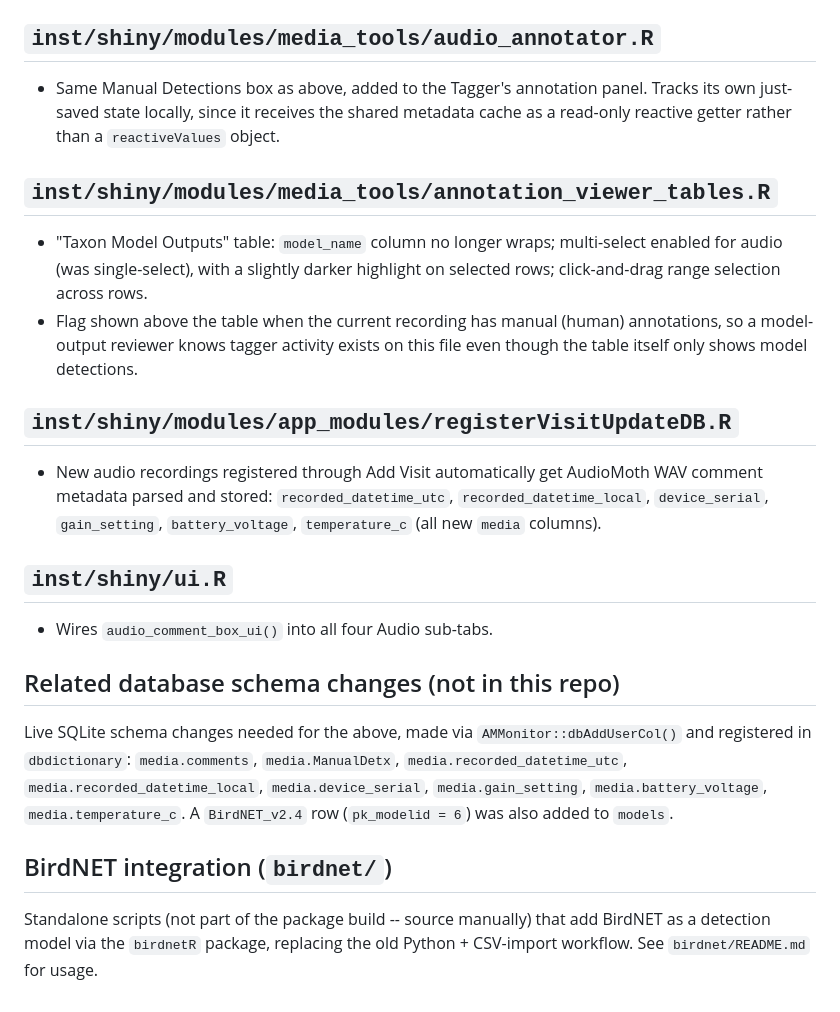
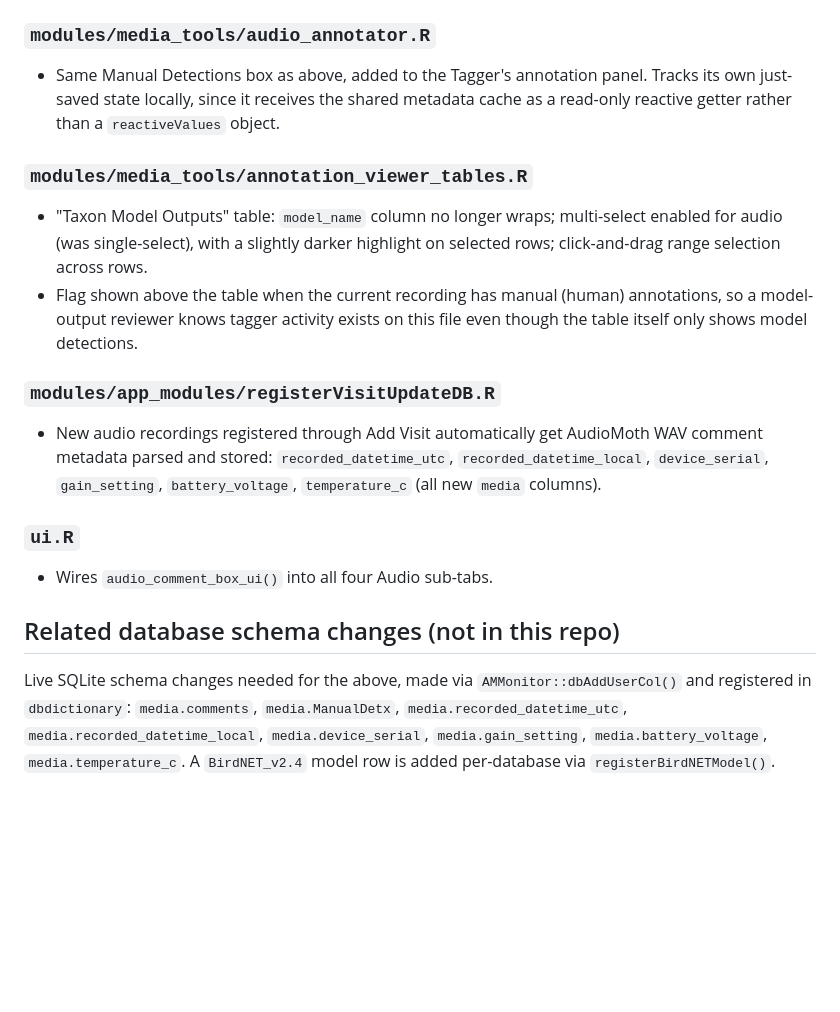
Before and after one commit to kevtolan/AMMonitor_Tolan_Version, a Markdown page: CUSTOMIZATIONS.md, the part around one of its changes. GitHub-like rendering; blank space fills up the shorter version.

```diff
--- a/CUSTOMIZATIONS.md
+++ b/CUSTOMIZATIONS.md
@@ -24,14 +87,14 @@ This branch/fork carries local changes on top of upstream AMMonitor
   are selected (`==` replaced with `%in%`; scalar checks now use the first
   selected row explicitly).
 
-## `inst/shiny/modules/media_tools/audio_annotator.R`
+### `modules/media_tools/audio_annotator.R`
 
 - Same Manual Detections box as above, added to the Tagger's annotation
   panel. Tracks its own just-saved state locally, since it receives the
   shared metadata cache as a read-only reactive getter rather than a
   `reactiveValues` object.
 
-## `inst/shiny/modules/media_tools/annotation_viewer_tables.R`
+### `modules/media_tools/annotation_viewer_tables.R`
 
 - "Taxon Model Outputs" table: `model_name` column no longer wraps;
   multi-select enabled for audio (was single-select), with a slightly
@@ -41,14 +104,14 @@ This branch/fork carries local changes on top of upstream AMMonitor
   annotations, so a model-output reviewer knows tagger activity exists on
   this file even though the table itself only shows model detections.
 
-## `inst/shiny/modules/app_modules/registerVisitUpdateDB.R`
+### `modules/app_modules/registerVisitUpdateDB.R`
 
 - New audio recordings registered through Add Visit automatically get
   AudioMoth WAV comment metadata parsed and stored: `recorded_datetime_utc`,
   `recorded_datetime_local`, `device_serial`, `gain_setting`,
   `battery_voltage`, `temperature_c` (all new `media` columns).
 
-## `inst/shiny/ui.R`
+### `ui.R`
 
 - Wires `audio_comment_box_ui()` into all four Audio sub-tabs.
 
@@ -59,10 +122,4 @@ Live SQLite schema changes needed for the above, made via
 `media.comments`, `media.ManualDetx`, `media.recorded_datetime_utc`,
 `media.recorded_datetime_local`, `media.device_serial`,
 `media.gain_setting`, `media.battery_voltage`, `media.temperature_c`. A
-`BirdNET_v2.4` row (`pk_modelid = 6`) was also added to `models`.
-
-## BirdNET integration (`birdnet/`)
-
-Standalone scripts (not part of the package build -- source manually) that
-add BirdNET as a detection model via the `birdnetR` package, replacing the
-old Python + CSV-import workflow. See `birdnet/README.md` for usage.
+`BirdNET_v2.4` model row is added per-database via `registerBirdNETModel()`.
```
Also changed, not shown: other parts of CUSTOMIZATIONS.md (+67 -4 lines), README.md (+27 -0 lines).
